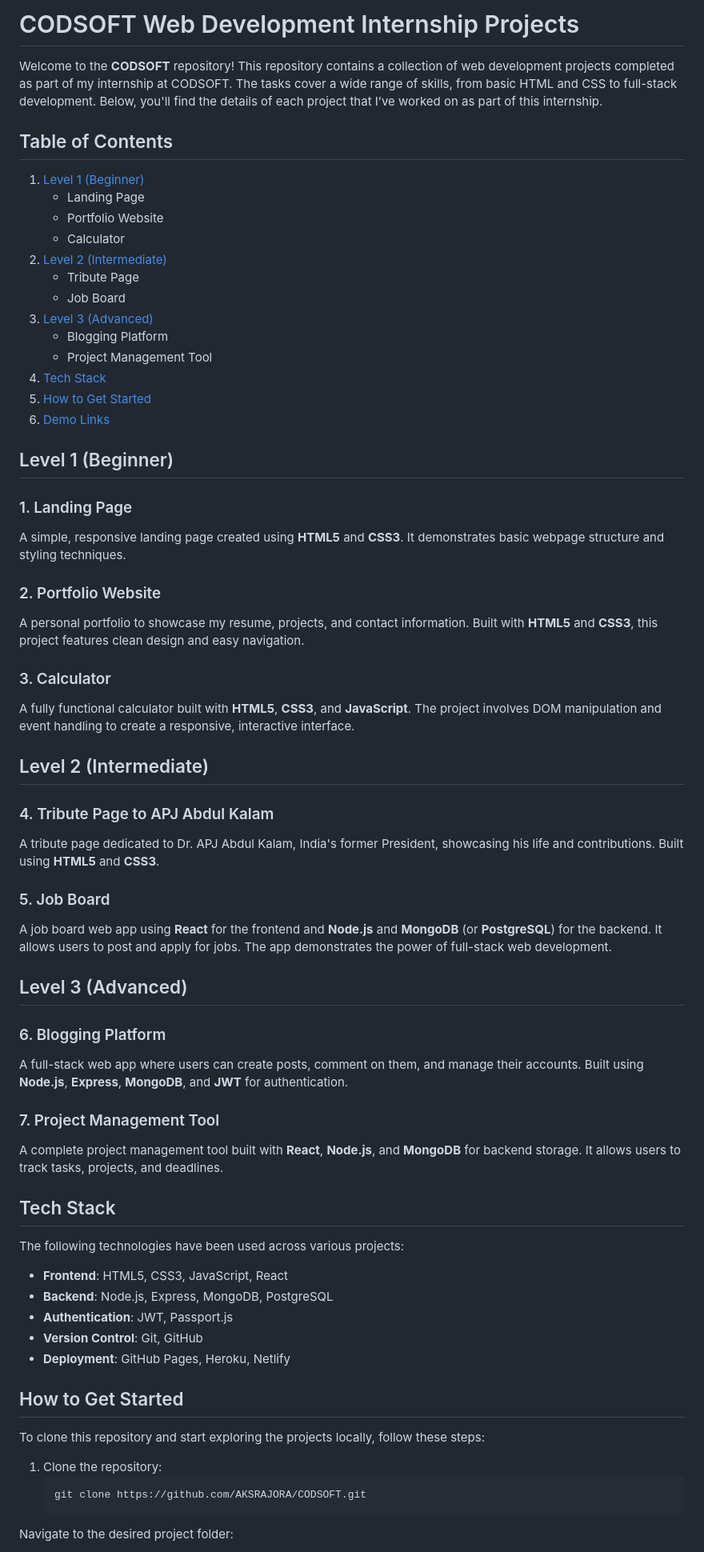
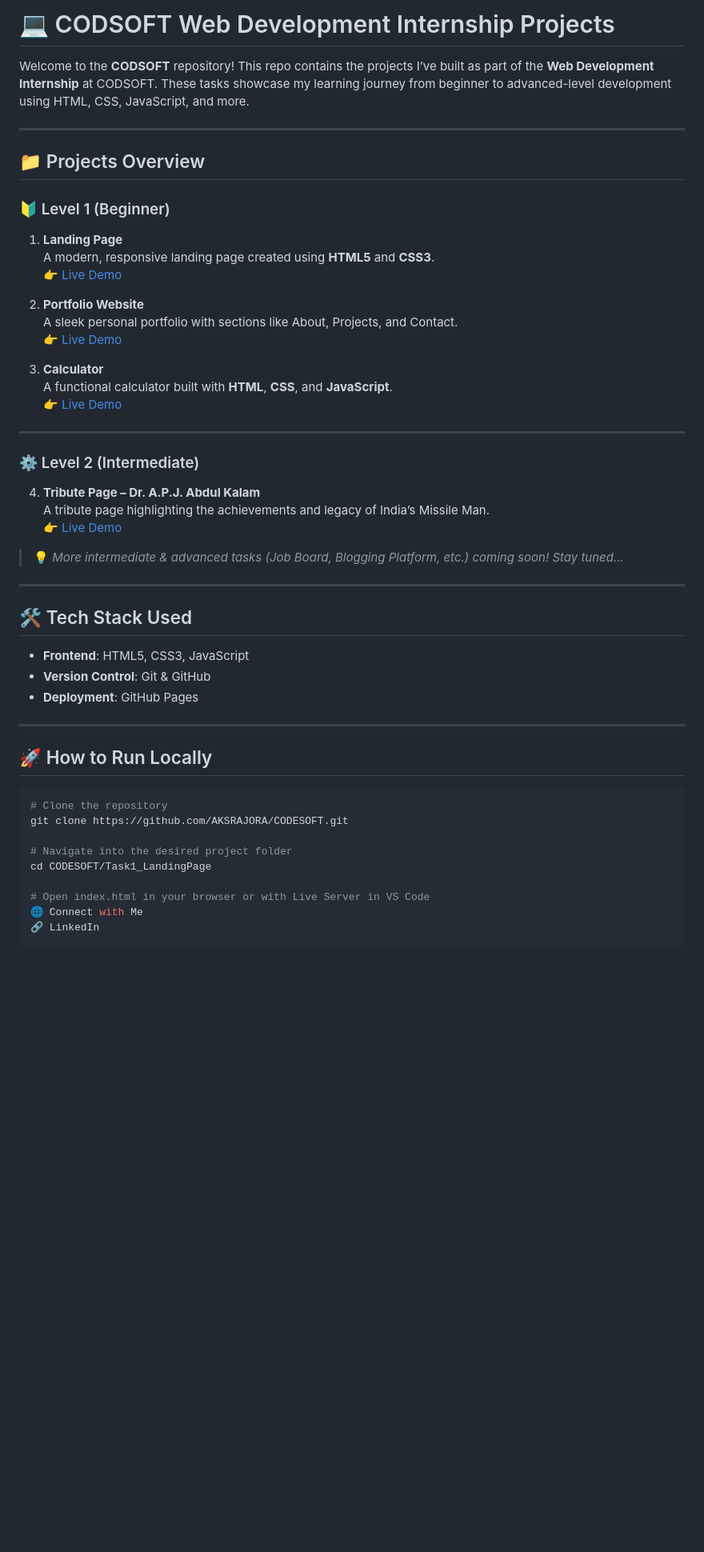
Before and after one commit to AKSRAJORA/CODESOFT, a Markdown page: README.md, the part around the change printed below. Shown: that part at 80% size. Drawn GitHub-style; blank space fills up the shorter version.

````diff
--- a/README.md
+++ b/README.md
@@ -1,66 +1,55 @@
-# CODSOFT Web Development Internship Projects
+# 💻 CODSOFT Web Development Internship Projects
 
-Welcome to the **CODSOFT** repository! This repository contains a collection of web development projects completed as part of my internship at CODSOFT. The tasks cover a wide range of skills, from basic HTML and CSS to full-stack development. Below, you'll find the details of each project that I’ve worked on as part of this internship.
+Welcome to the **CODSOFT** repository! This repo contains the projects I’ve built as part of the **Web Development Internship** at CODSOFT. These tasks showcase my learning journey from beginner to advanced-level development using HTML, CSS, JavaScript, and more.
 
-## Table of Contents
+---
 
-1. [Level 1 (Beginner)](#level-1-beginner)
-   - Landing Page
-   - Portfolio Website
-   - Calculator
-2. [Level 2 (Intermediate)](#level-2-intermediate)
-   - Tribute Page
-   - Job Board
-3. [Level 3 (Advanced)](#level-3-advanced)
-   - Blogging Platform
-   - Project Management Tool
-4. [Tech Stack](#tech-stack)
-5. [How to Get Started](#how-to-get-started)
-6. [Demo Links](#demo-links)
+## 📁 Projects Overview
 
-## Level 1 (Beginner)
+### 🔰 Level 1 (Beginner)
 
-### 1. Landing Page
-A simple, responsive landing page created using **HTML5** and **CSS3**. It demonstrates basic webpage structure and styling techniques.
+1. **Landing Page**
+   A modern, responsive landing page created using **HTML5** and **CSS3**.
+   👉 [Live Demo](https://aksrajor.github.io/CODESOFT/Task1_LandingPage/)
 
-### 2. Portfolio Website
-A personal portfolio to showcase my resume, projects, and contact information. Built with **HTML5** and **CSS3**, this project features clean design and easy navigation.
+2. **Portfolio Website**
+   A sleek personal portfolio with sections like About, Projects, and Contact.
+   👉 [Live Demo](https://aksrajor.github.io/CODESOFT/Task2_Portfolio/)
 
-### 3. Calculator
-A fully functional calculator built with **HTML5**, **CSS3**, and **JavaScript**. The project involves DOM manipulation and event handling to create a responsive, interactive interface.
+3. **Calculator**
+   A functional calculator built with **HTML**, **CSS**, and **JavaScript**.
+   👉 [Live Demo](https://aksrajor.github.io/CODESOFT/Task3_Calculator/)
 
-## Level 2 (Intermediate)
+---
 
-### 4. Tribute Page to APJ Abdul Kalam
-A tribute page dedicated to Dr. APJ Abdul Kalam, India's former President, showcasing his life and contributions. Built using **HTML5** and **CSS3**.
+### ⚙️ Level 2 (Intermediate)
 
-### 5. Job Board
-A job board web app using **React** for the frontend and **Node.js** and **MongoDB** (or **PostgreSQL**) for the backend. It allows users to post and apply for jobs. The app demonstrates the power of full-stack web development.
+4. **Tribute Page – Dr. A.P.J. Abdul Kalam**
+   A tribute page highlighting the achievements and legacy of India’s Missile Man.
+   👉 [Live Demo](https://aksrajor.github.io/CODESOFT/Task4_TributePage/)
 
-## Level 3 (Advanced)
+> 💡 *More intermediate & advanced tasks (Job Board, Blogging Platform, etc.) coming soon! Stay tuned...*
 
-### 6. Blogging Platform
-A full-stack web app where users can create posts, comment on them, and manage their accounts. Built using **Node.js**, **Express**, **MongoDB**, and **JWT** for authentication.
+---
 
-### 7. Project Management Tool
-A complete project management tool built with **React**, **Node.js**, and **MongoDB** for backend storage. It allows users to track tasks, projects, and deadlines.
+## 🛠️ Tech Stack Used
 
-## Tech Stack
+- **Frontend**: HTML5, CSS3, JavaScript
+- **Version Control**: Git & GitHub
+- **Deployment**: GitHub Pages
 
-The following technologies have been used across various projects:
+---
 
-- **Frontend**: HTML5, CSS3, JavaScript, React
-- **Backend**: Node.js, Express, MongoDB, PostgreSQL
-- **Authentication**: JWT, Passport.js
-- **Version Control**: Git, GitHub
-- **Deployment**: GitHub Pages, Heroku, Netlify
+## 🚀 How to Run Locally
 
-## How to Get Started
+```bash
+# Clone the repository
+git clone https://github.com/AKSRAJORA/CODESOFT.git
 
-To clone this repository and start exploring the projects locally, follow these steps:
+# Navigate into the desired project folder
+cd CODESOFT/Task1_LandingPage
 
-1. Clone the repository:
-   ```bash
-   git clone https://github.com/AKSRAJORA/CODSOFT.git
-Navigate to the desired project folder:
+# Open index.html in your browser or with Live Server in VS Code
+🌐 Connect with Me
+🔗 LinkedIn
 
````
Also changed, not shown: other parts of README.md (+82 -52 lines).
